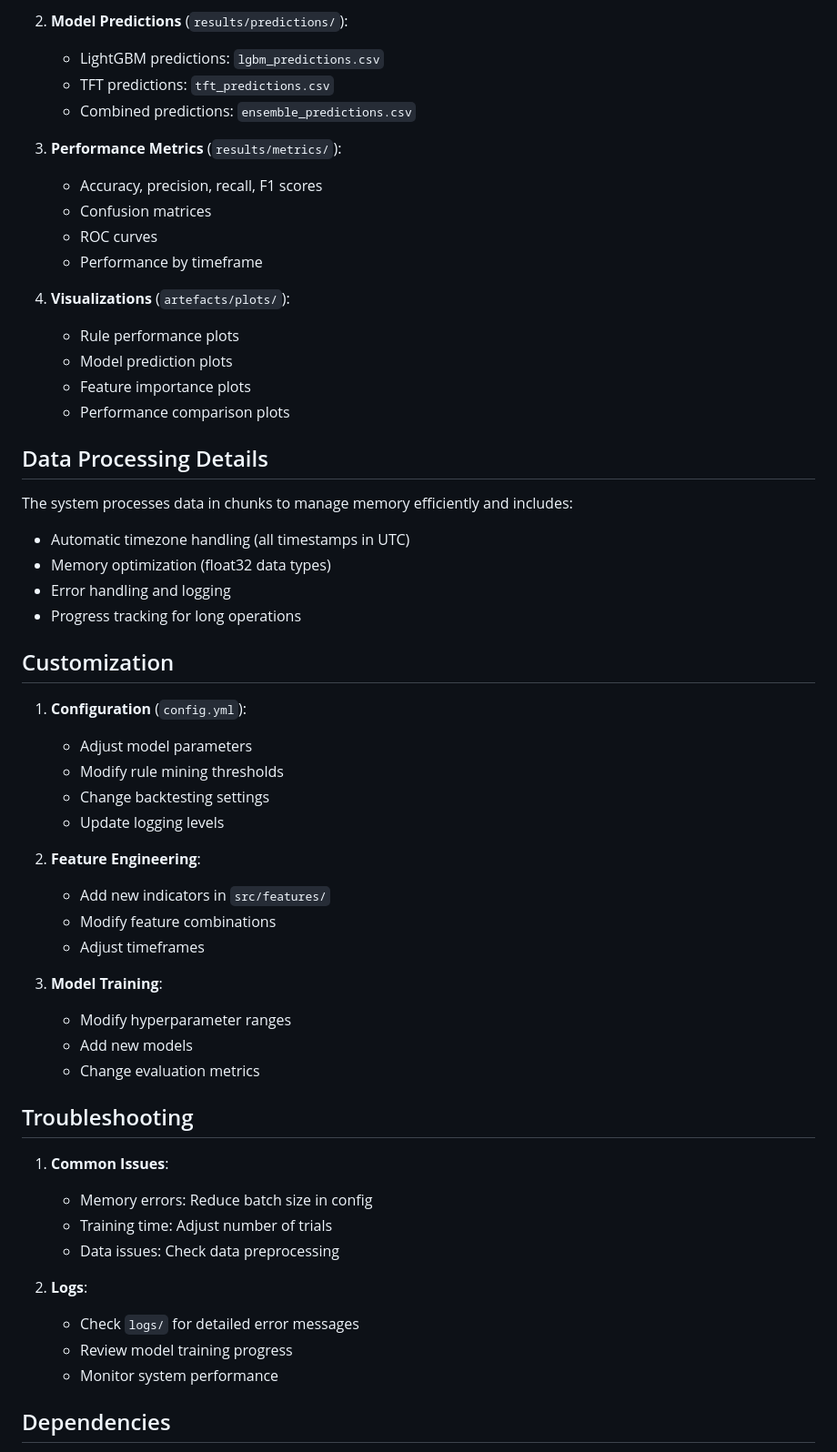
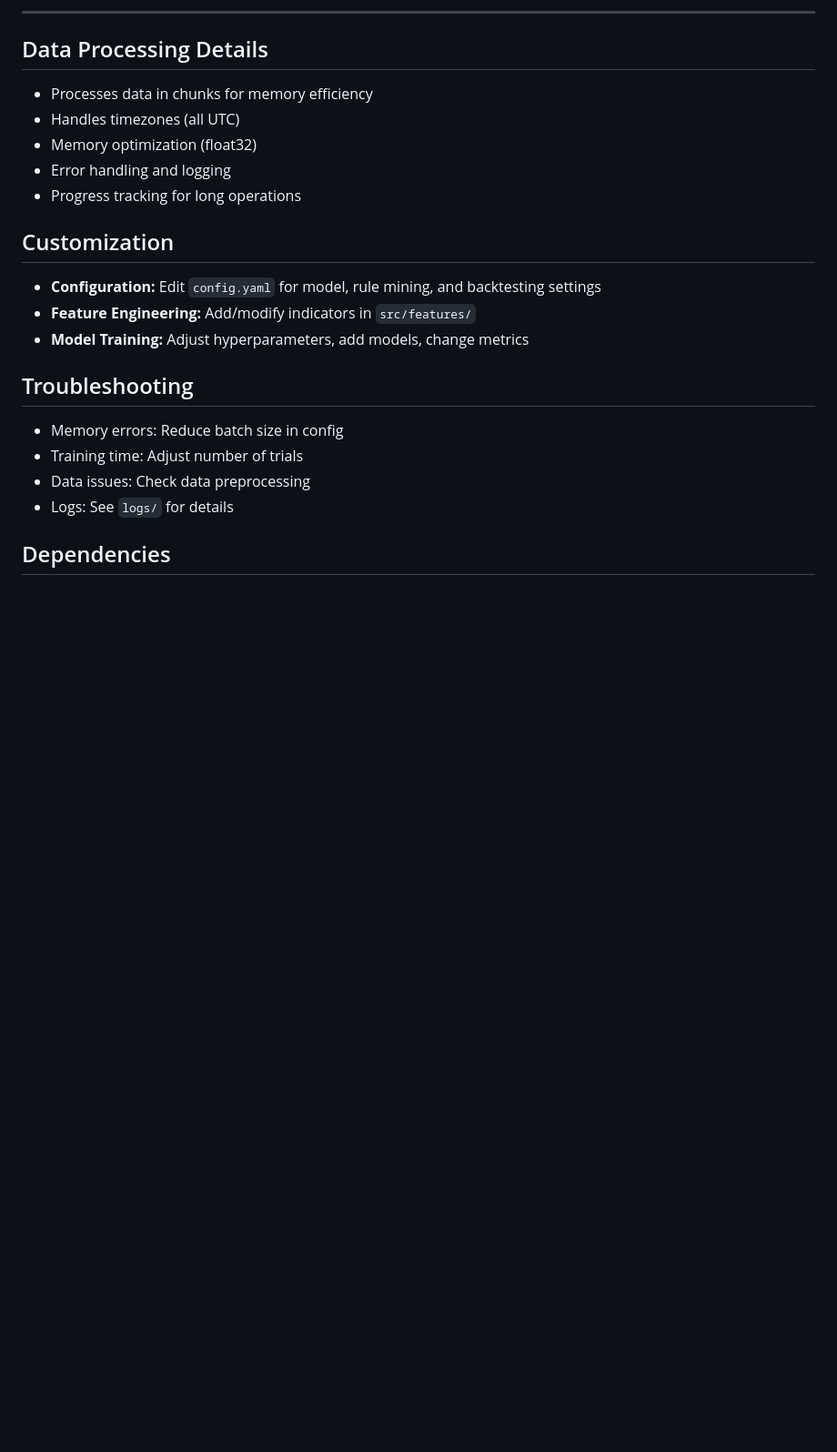
Before and after one commit to at6132/quant, a Markdown page: readme.md, the part around one of its changes. Shown at 91% size. Drawn GitHub-style; blank space fills up the shorter version.

```diff
--- a/readme.md
+++ b/readme.md
@@ -129,56 +127,21 @@ This will:
-2. **Model Predictions** (`results/predictions/`):
-   - LightGBM predictions: `lgbm_predictions.csv`
-   - TFT predictions: `tft_predictions.csv`
-   - Combined predictions: `ensemble_predictions.csv`
-
-3. **Performance Metrics** (`results/metrics/`):
-   - Accuracy, precision, recall, F1 scores
-   - Confusion matrices
-   - ROC curves
-   - Performance by timeframe
-
-4. **Visualizations** (`artefacts/plots/`):
-   - Rule performance plots
-   - Model prediction plots
-   - Feature importance plots
-   - Performance comparison plots
+---
 
 ## Data Processing Details
-
-The system processes data in chunks to manage memory efficiently and includes:
-- Automatic timezone handling (all timestamps in UTC)
-- Memory optimization (float32 data types)
+- Processes data in chunks for memory efficiency
+- Handles timezones (all UTC)
+- Memory optimization (float32)
 - Error handling and logging
 - Progress tracking for long operations
 
 ## Customization
-
-1. **Configuration** (`config.yml`):
-   - Adjust model parameters
-   - Modify rule mining thresholds
-   - Change backtesting settings
-   - Update logging levels
-
-2. **Feature Engineering**:
-   - Add new indicators in `src/features/`
-   - Modify feature combinations
-   - Adjust timeframes
-
-3. **Model Training**:
-   - Modify hyperparameter ranges
-   - Add new models
-   - Change evaluation metrics
+- **Configuration:** Edit `config.yaml` for model, rule mining, and backtesting settings
+- **Feature Engineering:** Add/modify indicators in `src/features/`
+- **Model Training:** Adjust hyperparameters, add models, change metrics
 
 ## Troubleshooting
-
-1. **Common Issues**:
-   - Memory errors: Reduce batch size in config
-   - Training time: Adjust number of trials
-   - Data issues: Check data preprocessing
-
-2. **Logs**:
-   - Check `logs/` for detailed error messages
-   - Review model training progress
-   - Monitor system performance
+- Memory errors: Reduce batch size in config
+- Training time: Adjust number of trials
+- Data issues: Check data preprocessing
+- Logs: See `logs/` for details
 
 ## Dependencies
```
Also changed, not shown: other parts of readme.md (+58 -86 lines).
